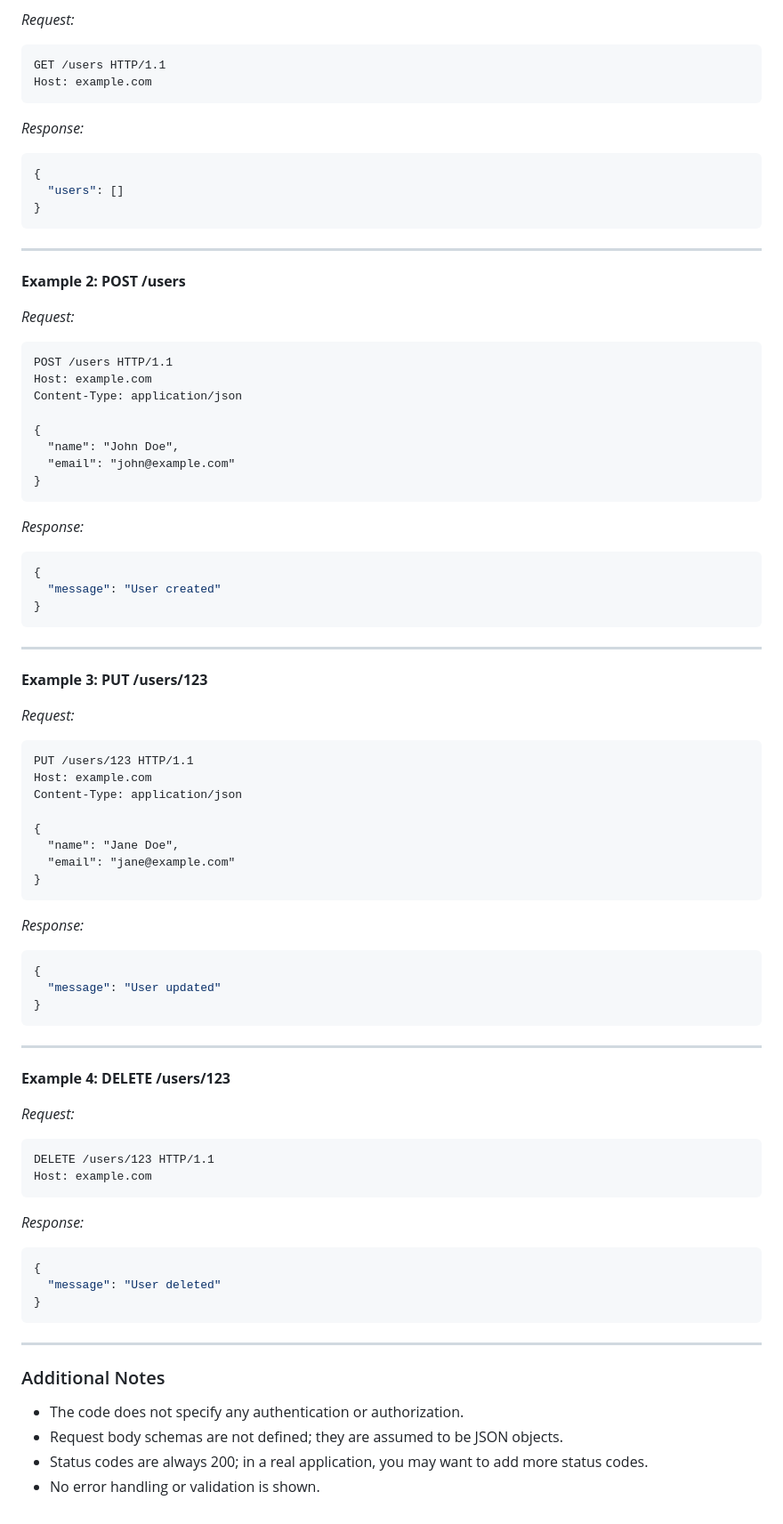
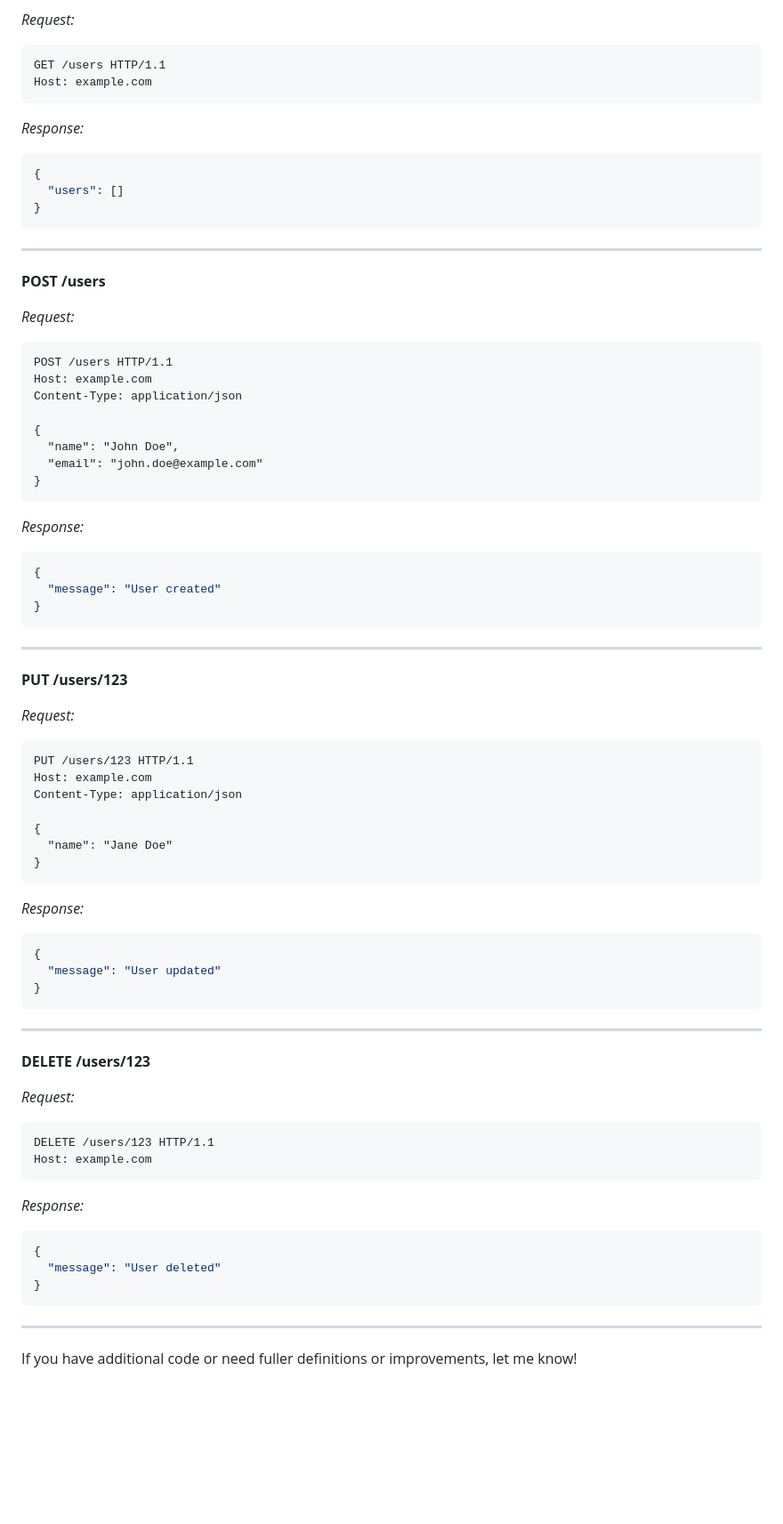
Before and after one commit to shruthikha/sample-api-project, a Markdown page: generated-api-docs.md, the part around one of its changes. Shown at 89% size. GitHub-like rendering; blank space fills up the shorter version.

````diff
--- a/generated-api-docs.md
+++ b/generated-api-docs.md
@@ -154,7 +153,7 @@ components: {}
 
 _Request:_
 
-```http
+```
 GET /users HTTP/1.1
 Host: example.com
 ```
@@ -169,18 +168,18 @@ _Response:_
 
 ---
 
-**Example 2: POST /users**
+**POST /users**
 
 _Request:_
 
-```http
+```
 POST /users HTTP/1.1
 Host: example.com
 Content-Type: application/json
 
 {
   "name": "John Doe",
-  "email": "john@example.com"
+  "email": "john.doe@example.com"
 }
 ```
 
@@ -194,18 +193,17 @@ _Response:_
 
 ---
 
-**Example 3: PUT /users/123**
+**PUT /users/123**
 
 _Request:_
 
-```http
+```
 PUT /users/123 HTTP/1.1
 Host: example.com
 Content-Type: application/json
 
 {
-  "name": "Jane Doe",
-  "email": "jane@example.com"
+  "name": "Jane Doe"
 }
 ```
 
@@ -219,11 +217,11 @@ _Response:_
 
 ---
 
-**Example 4: DELETE /users/123**
+**DELETE /users/123**
 
 _Request:_
 
-```http
+```
 DELETE /users/123 HTTP/1.1
 Host: example.com
 ```
@@ -238,9 +236,4 @@ _Response:_
 
 ---
 
-### Additional Notes
-
-- The code does not specify any authentication or authorization.
-- Request body schemas are not defined; they are assumed to be JSON objects.
-- Status codes are always 200; in a real application, you may want to add more status codes.
-- No error handling or validation is shown.
+If you have additional code or need fuller definitions or improvements, let me know!
````
Also changed, not shown: other parts of generated-api-docs.md (+71 -72 lines).
